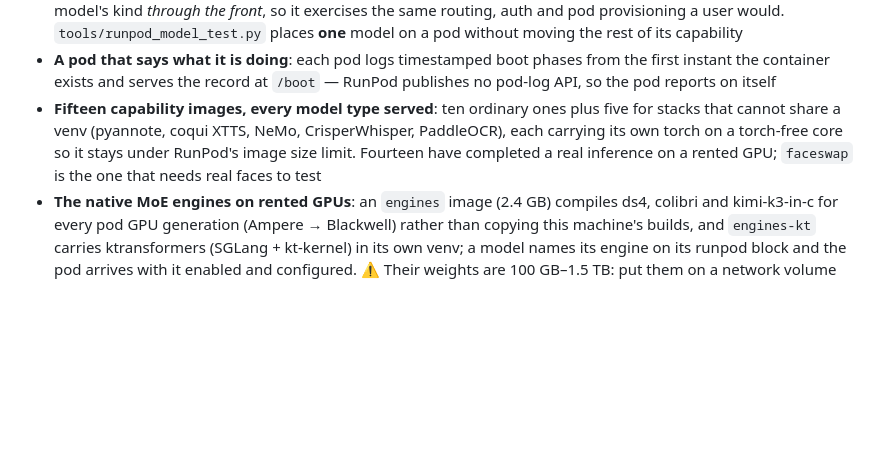
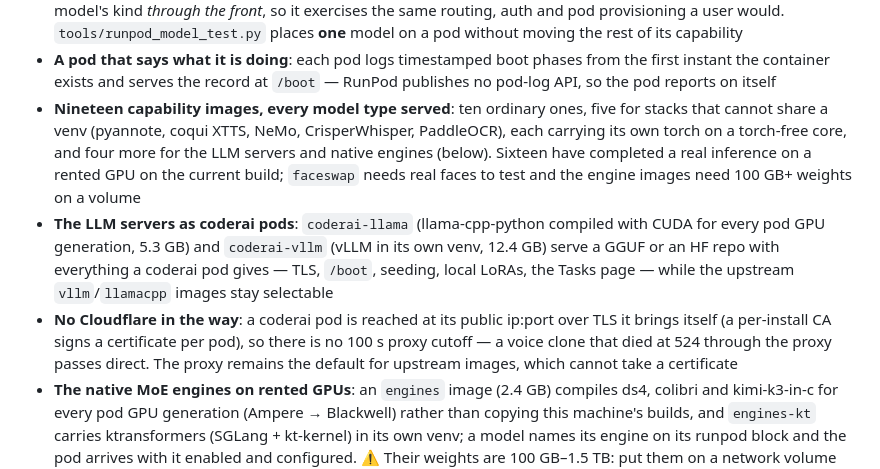
Before and after one commit to nextime/coderai, a Markdown page: README.md, the part around the change. Drawn GitHub-style; blank space fills up the shorter version.

```diff
--- a/README.md
+++ b/README.md
@@ -92,11 +92,20 @@ Plus:
 - **A pod that says what it is doing**: each pod logs timestamped boot phases from the first
   instant the container exists and serves the record at `/boot` — RunPod publishes no pod-log
   API, so the pod reports on itself
-- **Fifteen capability images, every model type served**: ten ordinary ones plus five for
+- **Nineteen capability images, every model type served**: ten ordinary ones, five for
   stacks that cannot share a venv (pyannote, coqui XTTS, NeMo, CrisperWhisper, PaddleOCR),
-  each carrying its own torch on a torch-free core so it stays under RunPod's image size
-  limit. Fourteen have completed a real inference on a rented GPU; `faceswap` is the one
-  that needs real faces to test
+  each carrying its own torch on a torch-free core, and four more for the LLM servers and
+  native engines (below). Sixteen have completed a real inference on a rented GPU on the
+  current build; `faceswap` needs real faces to test and the engine images need 100 GB+
+  weights on a volume
+- **The LLM servers as coderai pods**: `coderai-llama` (llama-cpp-python compiled with CUDA
+  for every pod GPU generation, 5.3 GB) and `coderai-vllm` (vLLM in its own venv, 12.4 GB)
+  serve a GGUF or an HF repo with everything a coderai pod gives — TLS, `/boot`, seeding,
+  local LoRAs, the Tasks page — while the upstream `vllm`/`llamacpp` images stay selectable
+- **No Cloudflare in the way**: a coderai pod is reached at its public ip:port over TLS it
+  brings itself (a per-install CA signs a certificate per pod), so there is no 100 s proxy
+  cutoff — a voice clone that died at 524 through the proxy passes direct. The proxy remains
+  the default for upstream images, which cannot take a certificate
 - **The native MoE engines on rented GPUs**: an `engines` image (2.4 GB) compiles ds4, colibri
   and kimi-k3-in-c for every pod GPU generation (Ampere → Blackwell) rather than copying this
   machine's builds, and `engines-kt` carries ktransformers (SGLang + kt-kernel) in its own
```
Also changed, not shown: docs/remote-execution.md (+23 -6 lines), docs/runpod.md (+4 -3 lines).
